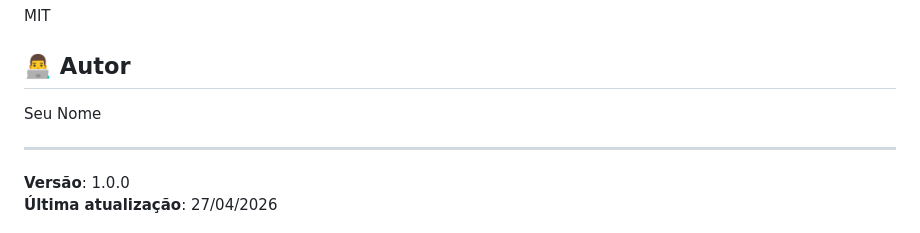
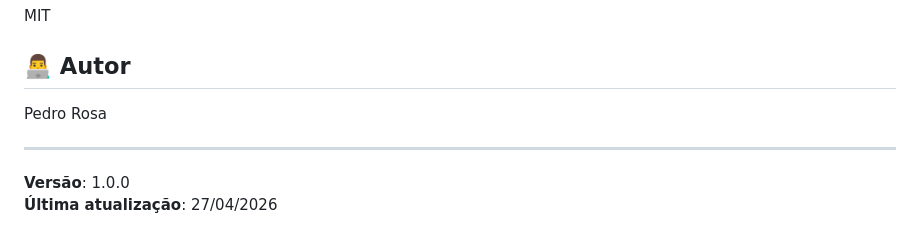
Before and after one commit to Pedro-Rosa007/sheet-converter, a Markdown page: README.md, the part around the change. GitHub-like rendering.

```diff
--- a/README.md
+++ b/README.md
@@ -131,7 +131,7 @@ MIT
 
 ## 👨‍💻 Autor
 
-Seu Nome
+Pedro Rosa
 
 ---
 
```
